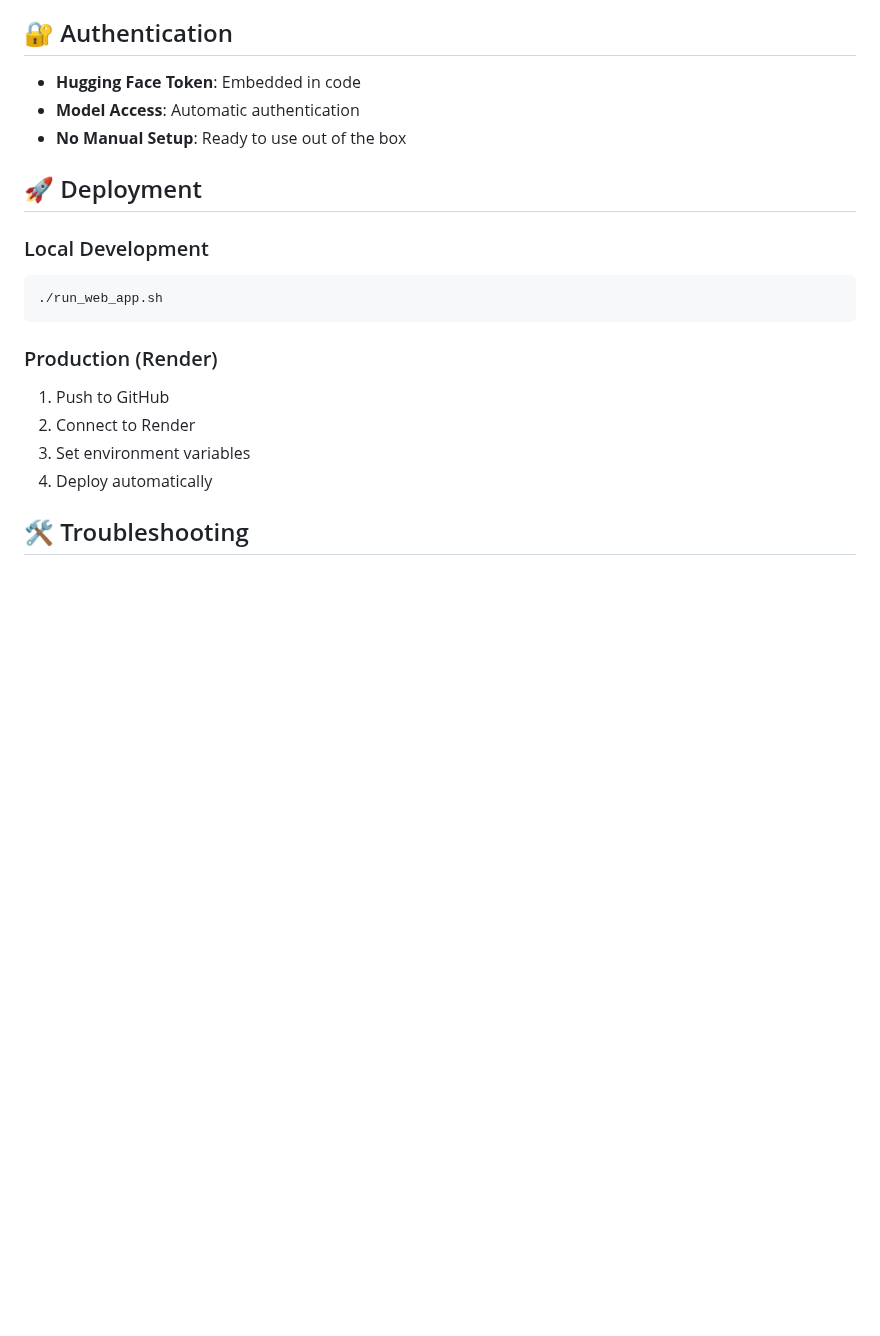
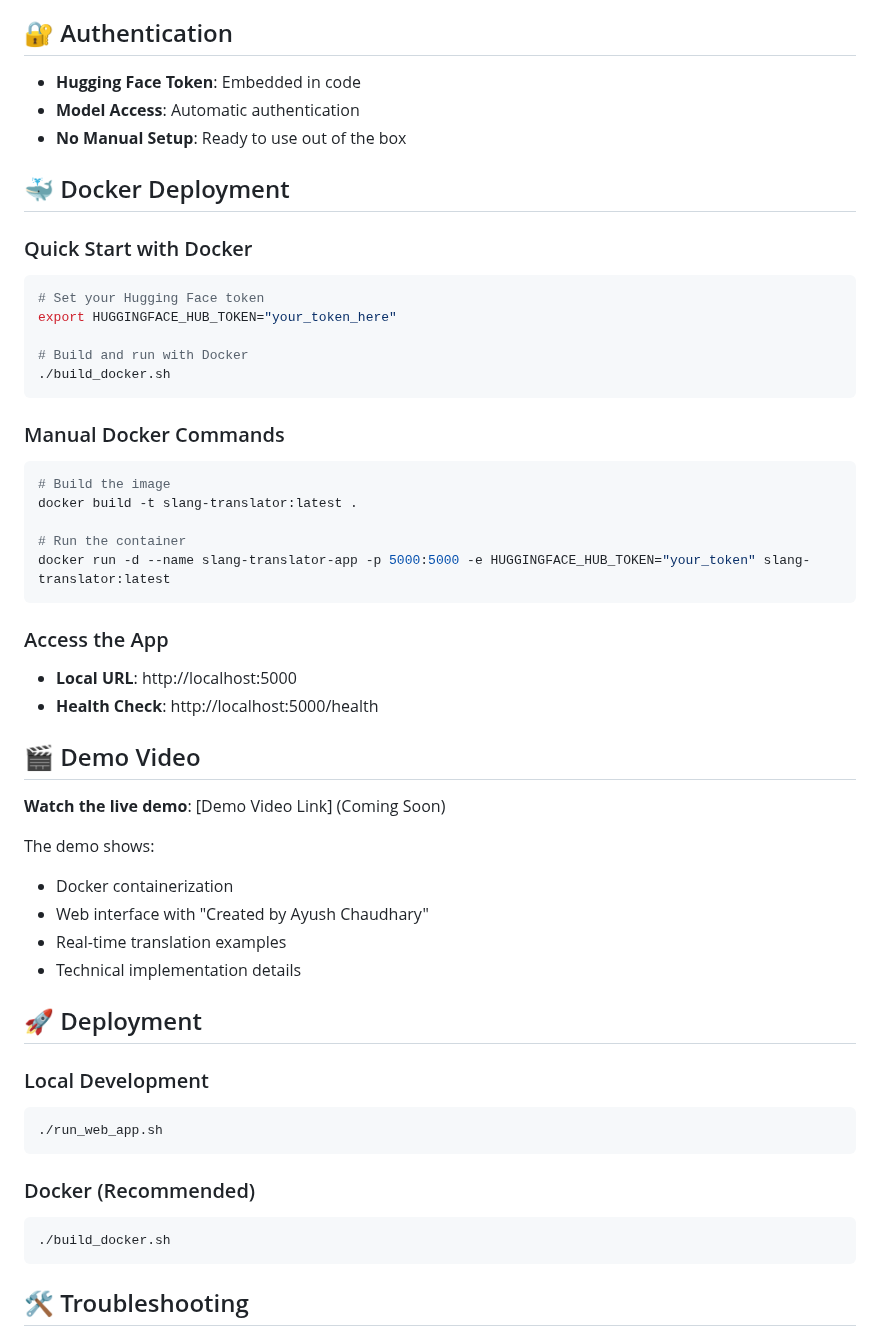
Before and after one commit to Shelbyayush/slang-translator, a Markdown page: README.md, the part around the change. Drawn GitHub-style; blank space fills up the shorter version.

Commit message:
Add demo script and update README with Docker deployment (no secrets)

````diff
--- a/README.md
+++ b/README.md
@@ -81,6 +81,40 @@ Slang_Translator/
 - **Model Access**: Automatic authentication
 - **No Manual Setup**: Ready to use out of the box
 
+## 🐳 Docker Deployment
+
+### Quick Start with Docker
+```bash
+# Set your Hugging Face token
+export HUGGINGFACE_HUB_TOKEN="your_token_here"
+
+# Build and run with Docker
+./build_docker.sh
+```
+
+### Manual Docker Commands
+```bash
+# Build the image
+docker build -t slang-translator:latest .
+
+# Run the container
+docker run -d --name slang-translator-app -p 5000:5000 -e HUGGINGFACE_HUB_TOKEN="your_token" slang-translator:latest
+```
+
+### Access the App
+- **Local URL**: http://localhost:5000
+- **Health Check**: http://localhost:5000/health
+
+## 🎬 Demo Video
+
+**Watch the live demo**: [Demo Video Link] (Coming Soon)
+
+The demo shows:
+- Docker containerization
+- Web interface with "Created by Ayush Chaudhary"
+- Real-time translation examples
+- Technical implementation details
+
 ## 🚀 Deployment
 
 ### Local Development
@@ -88,11 +122,10 @@ Slang_Translator/
 ./run_web_app.sh
 ```
 
-### Production (Render)
-1. Push to GitHub
-2. Connect to Render
-3. Set environment variables
-4. Deploy automatically
+### Docker (Recommended)
+```bash
+./build_docker.sh
+```
 
 ## 🛠️ Troubleshooting
 
````
Also changed, not shown: demo_script.md (added, +58 -0 lines).
